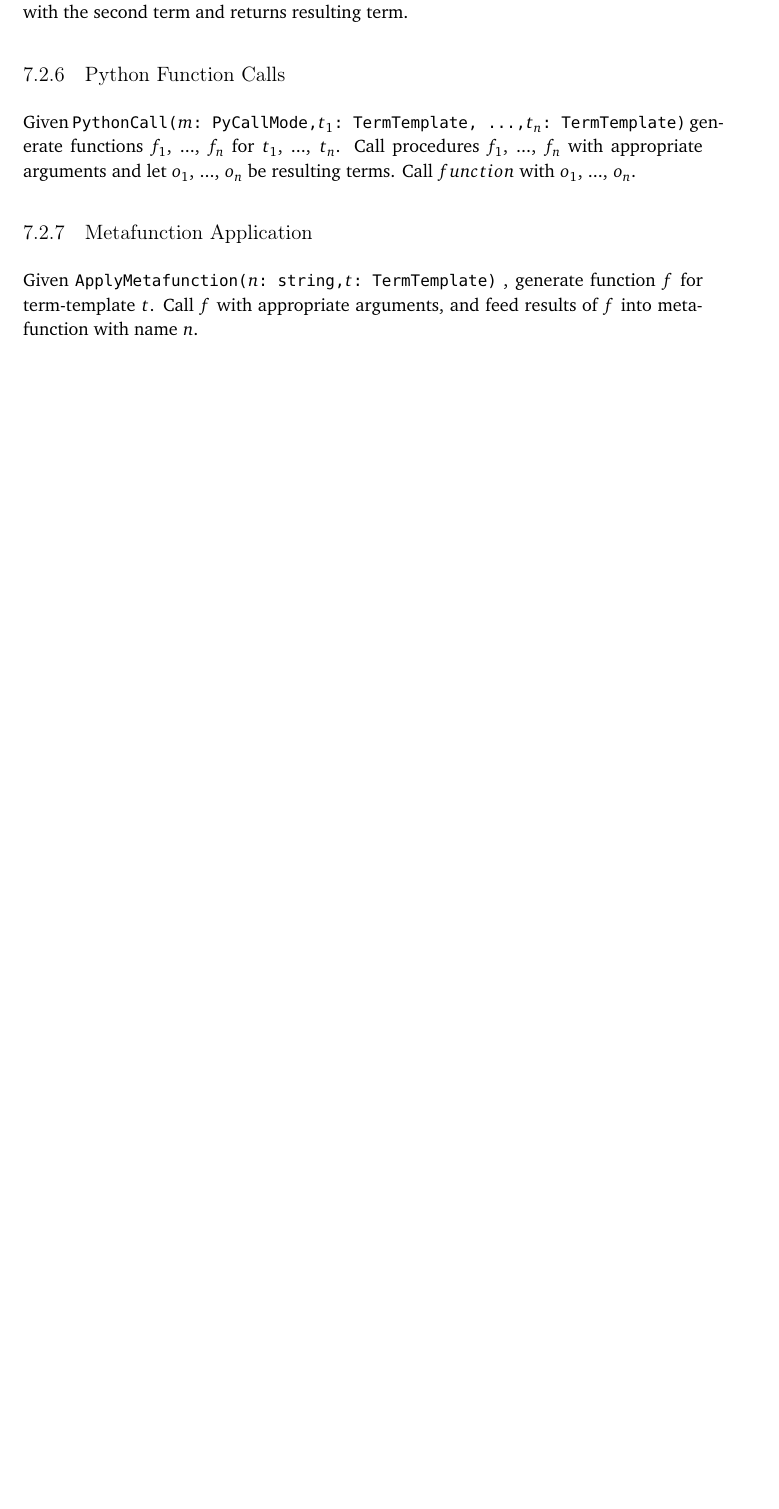
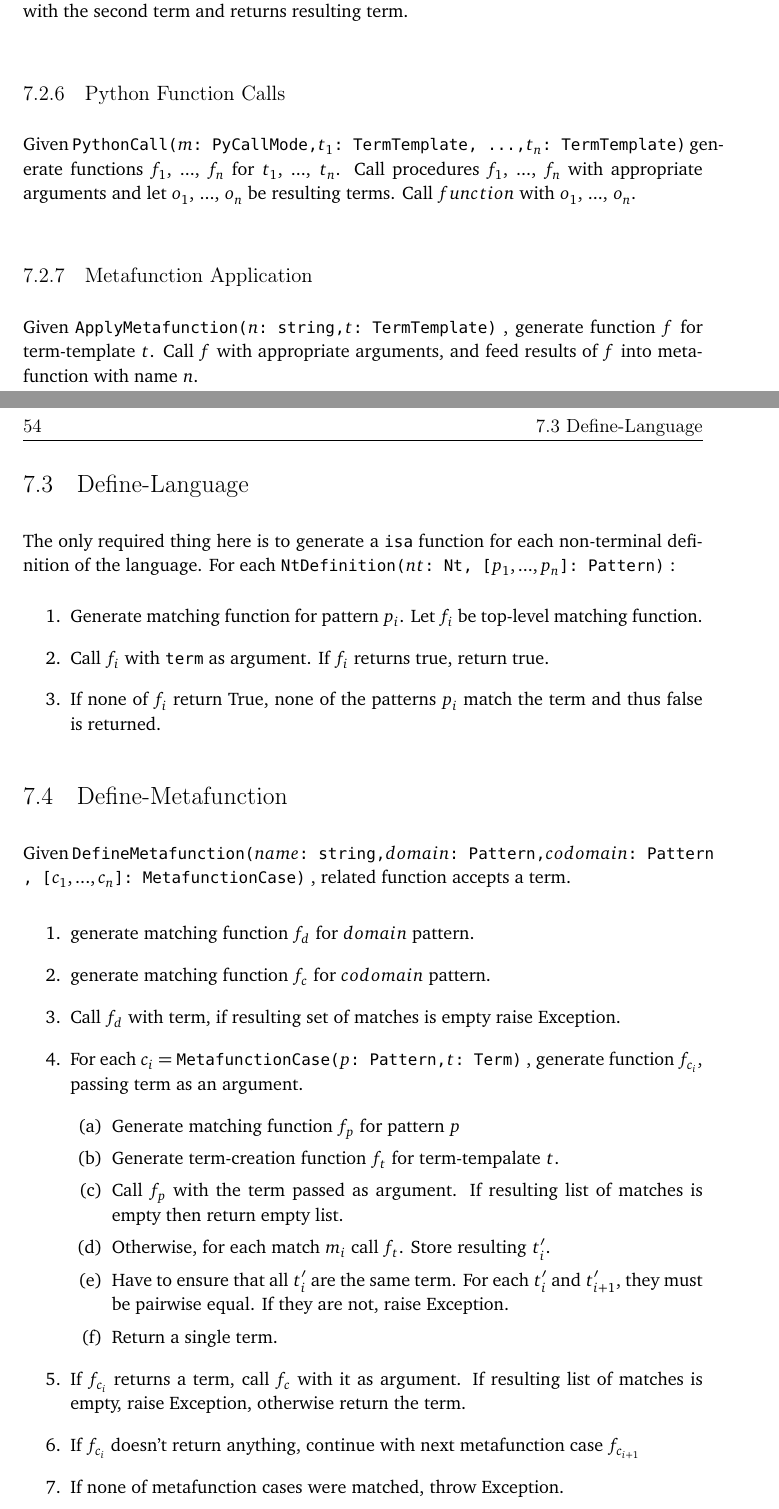
Before and after one commit to mamysa/MasterThesis, a LaTeX thesis (thesis.tex, which reads chapters/chapter07/07-codegen-tlforms.tex): part of page 75 of 88 before the commit and two parts of pages 75 and 76 of 90 after it, the two joined at a grey line, cut so that both start at the same text, the shorter picture padded with empty space. Compiled offline with pdfLaTeX.

Commit message:
define-lang and define-metafunction codegen description

```diff
--- /dev/null
+++ b/chapters/chapter07/07-codegen-tlforms.tex
@@ -0,0 +1,35 @@
+\section{Define-Language}
+
+The only required thing here is to generate a \texttt{isa} function for each non-terminal definition of the language. For each \NtDefinition:
+\begin{enumerate}
+\item Generate matching function for pattern $p_i$. Let $f_i$ be top-level matching function.
+\item Call $f_i$ with \texttt{term} as argument. If $f_i$ returns true, return true.
+\item If none of $f_i$ return True, none of the patterns $p_i$ match the term and thus false is returned.
+\end{enumerate}
+
+
+
+\section{Define-Metafunction}
+
+Given \DefineMetafunction, related function accepts a term.
+
+\begin{enumerate}
+\item generate matching function $f_d$ for $domain$ pattern.
+\item generate matching function $f_c$ for $codomain$ pattern.
+\item Call $f_d$ with term, if resulting set of matches is empty raise Exception.
+\item For each $c_i =$ \MetafunctionCase, generate function $f_{c_i}$, passing term as an argument.
+\begin{enumerate}
+	\item Generate matching function $f_{p}$ for pattern $p$
+	\item Generate term-creation function $f_t$ for term-tempalate $t$.
+	\item Call $f_p$ with the term passed as argument. If resulting list of matches is empty then return empty list.
+	\item Otherwise, for each match $m_i$ call $f_t$. Store resulting $t_i^\prime$.
+	\item Have to ensure that all $t_i^\prime$ are the same term. For each $t_i^\prime$ and $t_{i+1}^\prime$, they must be pairwise equal. If they are not, raise Exception.
+	\item Return a single term.
+\end{enumerate}
+\item If $f_{c_i}$ returns a term, call $f_c$ with it as argument. If resulting list of matches is empty, raise Exception, otherwise return the term.
+\item If $f_{c_i}$ doesn't return anything, continue with next metafunction case $f_{c_{i+1}}$
+\item If none of metafunction cases were matched, throw Exception.
+\end{enumerate}
+
+\section{Define-Reduction-Relation}
+Given \DefineReductionRelation, generate function accepting a single term. The function returns a list of terms.
```
Also changed, not shown: chapters/07-codegen.tex (+1 -0 lines), chapters/chapter07/07-codegen-term-template.tex (line endings or trailing spaces).
